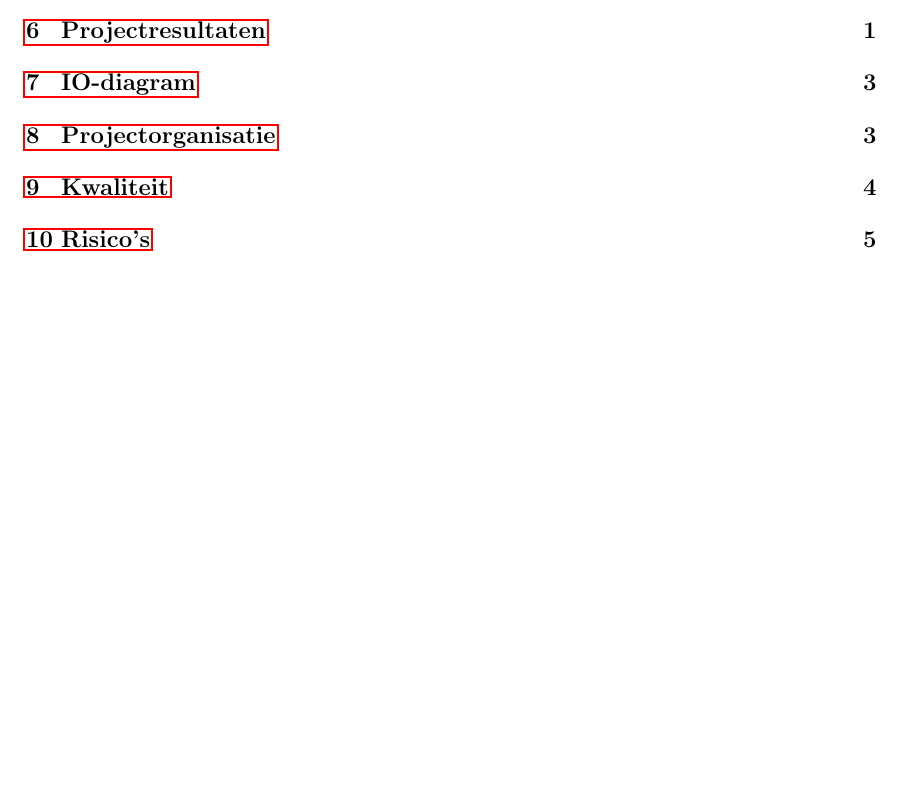
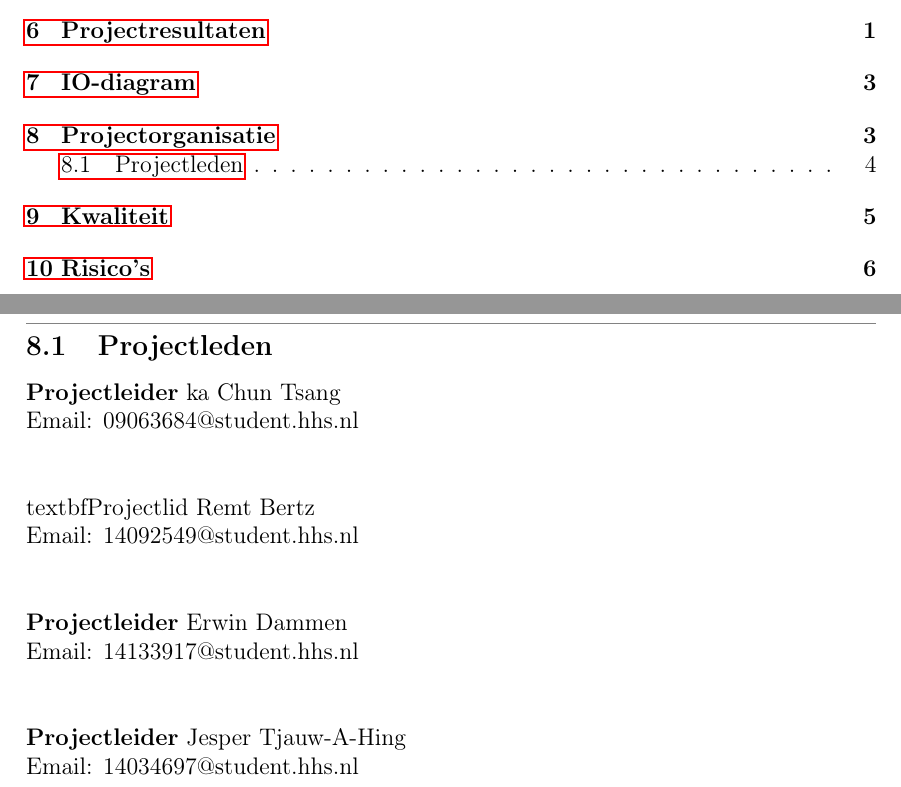
Before and after one commit to dat-genius/Hazeu, a LaTeX document (Documentation/latex/PvA/main.tex, which reads Documentation/latex/PvA/projectorganisatie.tex): part of page 2 of 16 before the commit and two parts of pages 2 and 14 of 17 after it, the two joined at a grey line, cut so that both start at the same text, the shorter picture padded with empty space. Compiled offline with pdfLaTeX.

Commit message:
Emails toegevoegd

```diff
--- a/Documentation/latex/PvA/projectorganisatie.tex
+++ b/Documentation/latex/PvA/projectorganisatie.tex
@@ -15,5 +15,25 @@ Naast de functies als projectleider en de notulist houden zij net als de project
 	\caption{Organisatie}
 \end{figure}
 
+\newpage
+
+\subsection{Projectleden}
+
+\textbf{Projectleider}
+ka Chun Tsang\\
+Email: 09063684@student.hhs.nl\\[0.5cm]
+
+textbf{Projectlid}
+Remt Bertz\\
+Email: 14092549@student.hhs.nl\\[0.5cm]
+
+\textbf{Projectleider}
+Erwin Dammen\\
+Email: 14133917@student.hhs.nl\\[0.5cm]
+
+\textbf{Projectleider}
+Jesper Tjauw-A-Hing\\
+Email: 14034697@student.hhs.nl\\[0.5cm]
+
 
 \newpage
```
